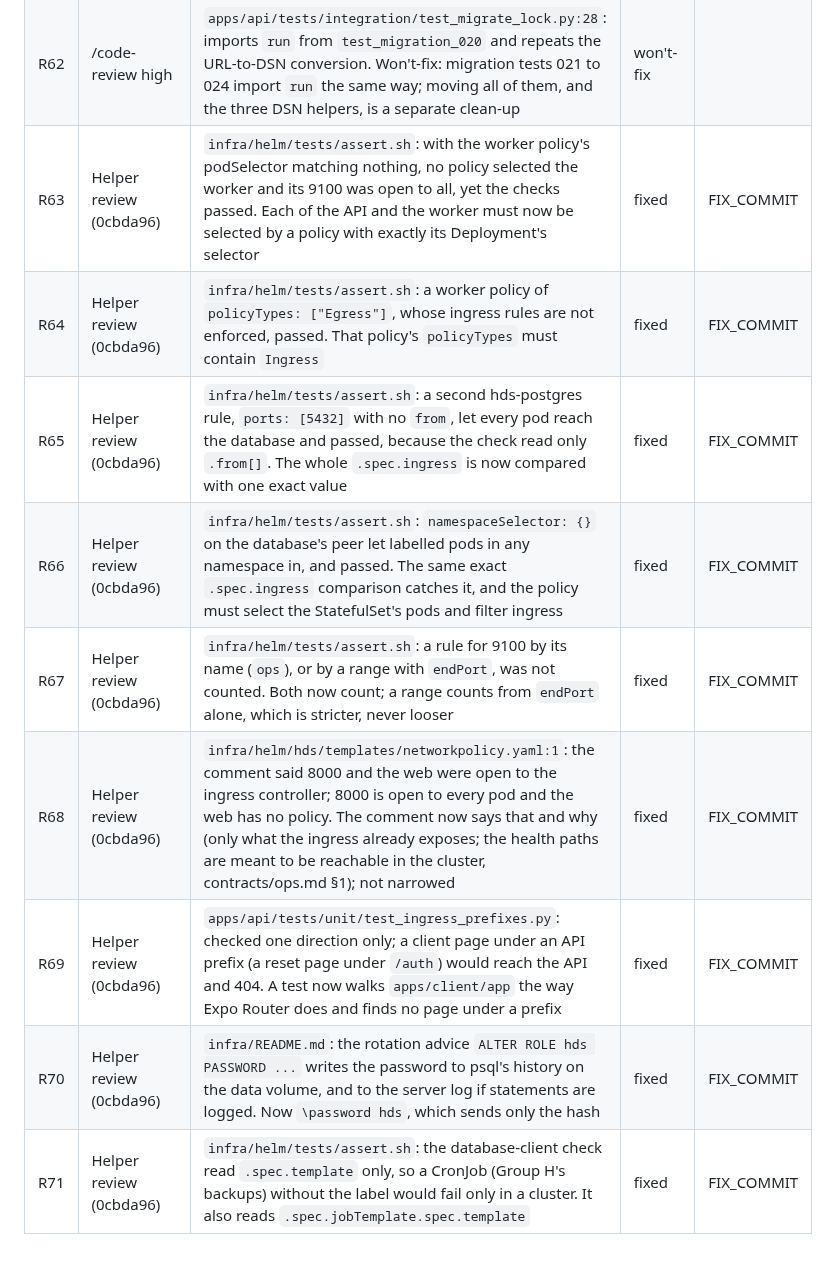
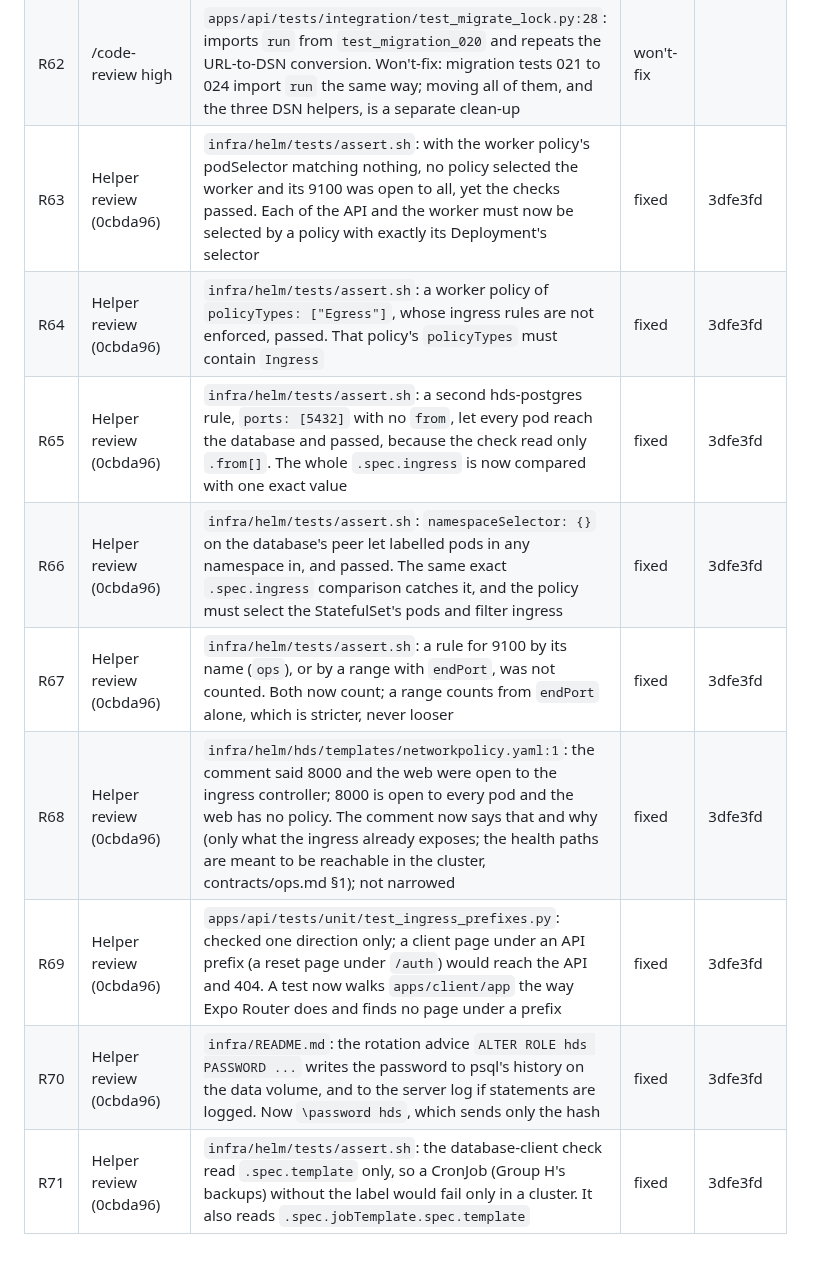
Before and after one commit to AviyaYemini/HDS, a Markdown page: specs/006-deploy-operations/review-ledger.md, the part around the change. Drawn GitHub-style.

Commit message:
docs(spec): record the policy-check fix in its ledger rows
Co-Authored-By: Claude Opus 5.5 <noreply@anthropic.com>

```diff
--- a/specs/006-deploy-operations/review-ledger.md
+++ b/specs/006-deploy-operations/review-ledger.md
@@ -68,12 +68,12 @@ says why in the finding. A group is done only when no row is open. /hds-status s
 | R60 | /code-review high | `infra/helm/tests/assert.sh:51`: `release` always equalled `$chart`, and `hds-postgres` (no values files) was rendered, linted and validated twice. It is now rendered once | fixed | 0cbda96 |
 | R61 | /code-review high | `infra/helm/tests/assert.sh`: about 45 yq containers, one per check. Won't-fix: one expression per rule keeps each failure named and each mutant traceable, and the job takes about 2 minutes | won't-fix | |
 | R62 | /code-review high | `apps/api/tests/integration/test_migrate_lock.py:28`: imports `run` from `test_migration_020` and repeats the URL-to-DSN conversion. Won't-fix: migration tests 021 to 024 import `run` the same way; moving all of them, and the three DSN helpers, is a separate clean-up | won't-fix | |
-| R63 | Helper review (0cbda96) | `infra/helm/tests/assert.sh`: with the worker policy's podSelector matching nothing, no policy selected the worker and its 9100 was open to all, yet the checks passed. Each of the API and the worker must now be selected by a policy with exactly its Deployment's selector | fixed | FIX_COMMIT |
-| R64 | Helper review (0cbda96) | `infra/helm/tests/assert.sh`: a worker policy of `policyTypes: ["Egress"]`, whose ingress rules are not enforced, passed. That policy's `policyTypes` must contain `Ingress` | fixed | FIX_COMMIT |
-| R65 | Helper review (0cbda96) | `infra/helm/tests/assert.sh`: a second hds-postgres rule, `ports: [5432]` with no `from`, let every pod reach the database and passed, because the check read only `.from[]`. The whole `.spec.ingress` is now compared with one exact value | fixed | FIX_COMMIT |
-| R66 | Helper review (0cbda96) | `infra/helm/tests/assert.sh`: `namespaceSelector: {}` on the database's peer let labelled pods in any namespace in, and passed. The same exact `.spec.ingress` comparison catches it, and the policy must select the StatefulSet's pods and filter ingress | fixed | FIX_COMMIT |
-| R67 | Helper review (0cbda96) | `infra/helm/tests/assert.sh`: a rule for 9100 by its name (`ops`), or by a range with `endPort`, was not counted. Both now count; a range counts from `endPort` alone, which is stricter, never looser | fixed | FIX_COMMIT |
-| R68 | Helper review (0cbda96) | `infra/helm/hds/templates/networkpolicy.yaml:1`: the comment said 8000 and the web were open to the ingress controller; 8000 is open to every pod and the web has no policy. The comment now says that and why (only what the ingress already exposes; the health paths are meant to be reachable in the cluster, contracts/ops.md §1); not narrowed | fixed | FIX_COMMIT |
-| R69 | Helper review (0cbda96) | `apps/api/tests/unit/test_ingress_prefixes.py`: checked one direction only; a client page under an API prefix (a reset page under `/auth`) would reach the API and 404. A test now walks `apps/client/app` the way Expo Router does and finds no page under a prefix | fixed | FIX_COMMIT |
-| R70 | Helper review (0cbda96) | `infra/README.md`: the rotation advice `ALTER ROLE hds PASSWORD ...` writes the password to psql's history on the data volume, and to the server log if statements are logged. Now `\password hds`, which sends only the hash | fixed | FIX_COMMIT |
-| R71 | Helper review (0cbda96) | `infra/helm/tests/assert.sh`: the database-client check read `.spec.template` only, so a CronJob (Group H's backups) without the label would fail only in a cluster. It also reads `.spec.jobTemplate.spec.template` | fixed | FIX_COMMIT |
+| R63 | Helper review (0cbda96) | `infra/helm/tests/assert.sh`: with the worker policy's podSelector matching nothing, no policy selected the worker and its 9100 was open to all, yet the checks passed. Each of the API and the worker must now be selected by a policy with exactly its Deployment's selector | fixed | 3dfe3fd |
+| R64 | Helper review (0cbda96) | `infra/helm/tests/assert.sh`: a worker policy of `policyTypes: ["Egress"]`, whose ingress rules are not enforced, passed. That policy's `policyTypes` must contain `Ingress` | fixed | 3dfe3fd |
+| R65 | Helper review (0cbda96) | `infra/helm/tests/assert.sh`: a second hds-postgres rule, `ports: [5432]` with no `from`, let every pod reach the database and passed, because the check read only `.from[]`. The whole `.spec.ingress` is now compared with one exact value | fixed | 3dfe3fd |
+| R66 | Helper review (0cbda96) | `infra/helm/tests/assert.sh`: `namespaceSelector: {}` on the database's peer let labelled pods in any namespace in, and passed. The same exact `.spec.ingress` comparison catches it, and the policy must select the StatefulSet's pods and filter ingress | fixed | 3dfe3fd |
+| R67 | Helper review (0cbda96) | `infra/helm/tests/assert.sh`: a rule for 9100 by its name (`ops`), or by a range with `endPort`, was not counted. Both now count; a range counts from `endPort` alone, which is stricter, never looser | fixed | 3dfe3fd |
+| R68 | Helper review (0cbda96) | `infra/helm/hds/templates/networkpolicy.yaml:1`: the comment said 8000 and the web were open to the ingress controller; 8000 is open to every pod and the web has no policy. The comment now says that and why (only what the ingress already exposes; the health paths are meant to be reachable in the cluster, contracts/ops.md §1); not narrowed | fixed | 3dfe3fd |
+| R69 | Helper review (0cbda96) | `apps/api/tests/unit/test_ingress_prefixes.py`: checked one direction only; a client page under an API prefix (a reset page under `/auth`) would reach the API and 404. A test now walks `apps/client/app` the way Expo Router does and finds no page under a prefix | fixed | 3dfe3fd |
+| R70 | Helper review (0cbda96) | `infra/README.md`: the rotation advice `ALTER ROLE hds PASSWORD ...` writes the password to psql's history on the data volume, and to the server log if statements are logged. Now `\password hds`, which sends only the hash | fixed | 3dfe3fd |
+| R71 | Helper review (0cbda96) | `infra/helm/tests/assert.sh`: the database-client check read `.spec.template` only, so a CronJob (Group H's backups) without the label would fail only in a cluster. It also reads `.spec.jobTemplate.spec.template` | fixed | 3dfe3fd |
```
